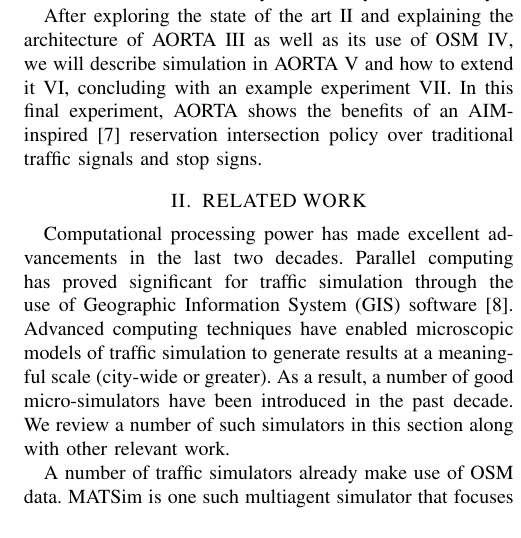
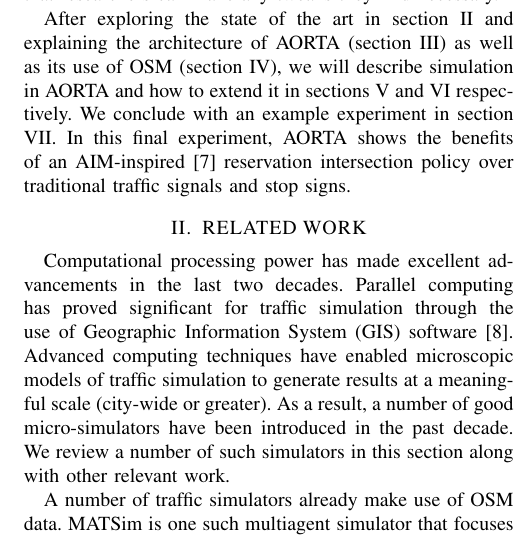
Before and after one commit to ovunctuzel/road-rage, a LaTeX paper (papers/itsc_2012/final.tex): part of one column of page 2 of 7, cut so that both start at the same text. Compiled offline with pdfLaTeX.

Commit message:
Fixed section refs in intro

```diff
--- a/papers/itsc_2012/final.tex
+++ b/papers/itsc_2012/final.tex
@@ -132,10 +132,10 @@ download time).  AORTA also has the advantage of being open source and easy to
 install so that researchers can make any tweaks they find necessary.
 \footnote{http://code.google.com/p/road-rage}
 
-After exploring the state of the art \ref{sec:related_work} and explaining
-the architecture of AORTA \ref{sec:arch} as well as its use of OSM \ref{sec:map},
-we will describe simulation in AORTA \ref{sec:simulation} and how to extend it
-\ref{sec:config}, concluding with an example experiment \ref{sec:results}.
+After exploring the state of the art in section \ref{sec:related_work} and explaining
+the architecture of AORTA (section \ref{sec:arch}) as well as its use of OSM (section \ref{sec:map}),
+we will describe simulation in AORTA and how to extend it in sections \ref{sec:simulation} and
+\ref{sec:config} respectively. We conclude with an example experiment in section \ref{sec:results}.
 In this final experiment, AORTA shows the benefits of an AIM-inspired
 \cite{JAIR08-dresner} reservation intersection policy over traditional
 traffic signals and stop signs.
```
